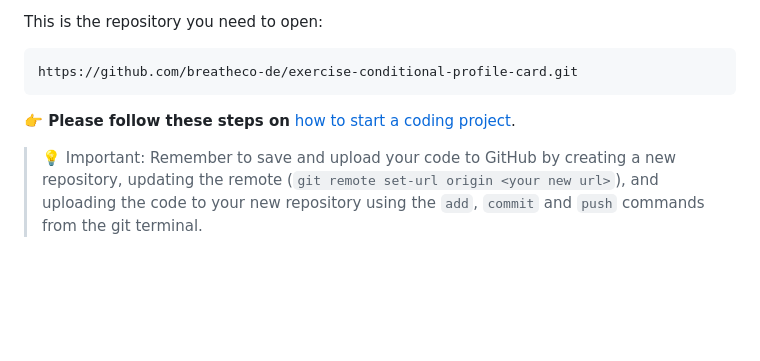
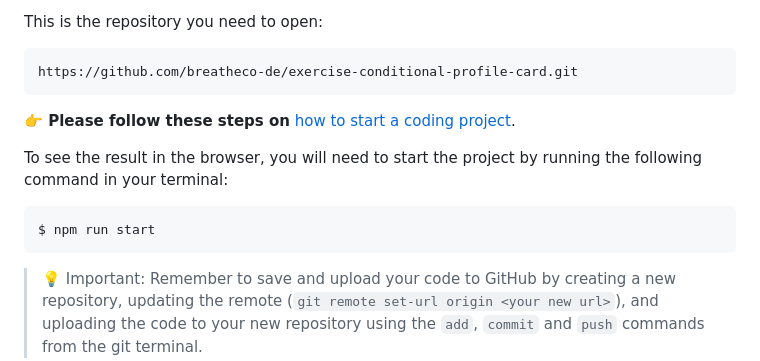
Before and after one commit to breatheco-de/exercise-conditional-profile-card, a Markdown page: README.md, the part around the change. Rendered like a GitHub page; blank space fills up the shorter version.

Commit message:
add run command to readmes

````diff
--- a/README.md
+++ b/README.md
@@ -21,6 +21,11 @@ https://github.com/breatheco-de/exercise-conditional-profile-card.git
 ```
 
 **👉 Please follow these steps on** [how to start a coding project](https://4geeks.com/lesson/how-to-start-a-project).
+
+To see the result in the browser, you will need to start the project by running the following command in your terminal:
+```bash
+$ npm run start
+```
 
 > 💡 Important: Remember to save and upload your code to GitHub by creating a new repository, updating the remote (`git remote set-url origin <your new url>`), and uploading the code to your new repository using the `add`, `commit` and `push` commands from the git terminal.
 
````
Also changed, not shown: README.es.md (+5 -0 lines).
